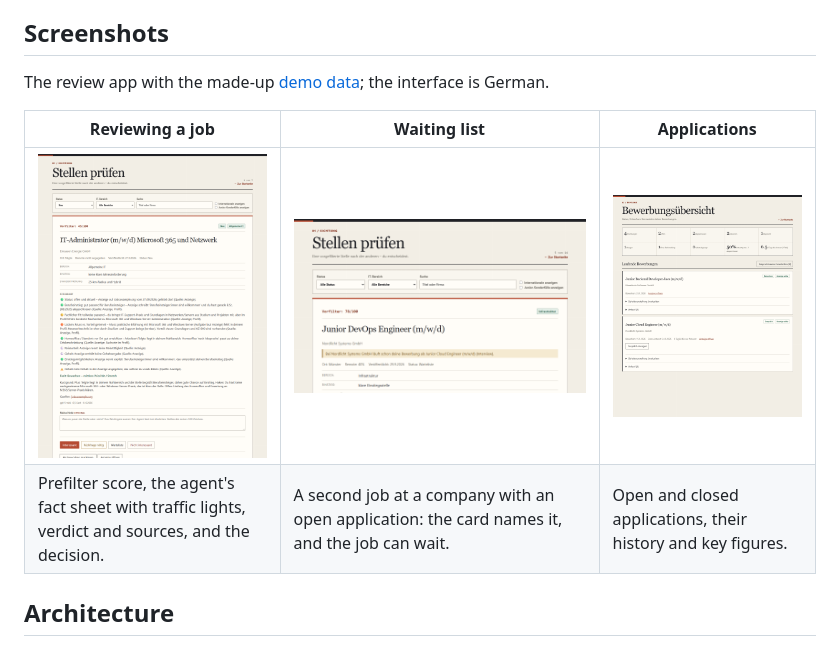
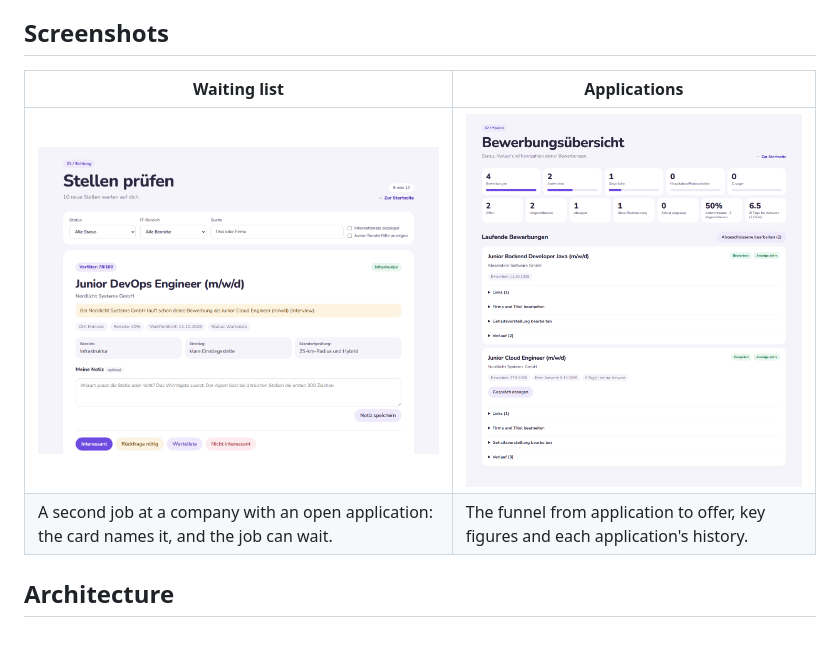
Before and after one commit to cheeezis/job_finder, a Markdown page: README.md, the part around the change printed below. GitHub-like rendering; pictures changed too: docs/images/applications.png, docs/images/review.png, docs/images/waiting-list.png.

Commit message:
docs: refresh the README pitch, highlights and screenshots

```diff
--- a/README.md
+++ b/README.md
@@ -66,13 +50,10 @@ the documentation is in English.
 
 ## Screenshots
 
-The review app with the made-up [demo data](#demo-with-made-up-data); the
-interface is German.
-
-| Reviewing a job | Waiting list | Applications |
-| --- | --- | --- |
-| ![A job card with the prefilter score, the agent's fact sheet and the decision buttons](docs/images/review.png) | ![A second job at a company with an open application, on the waiting list](docs/images/waiting-list.png) | ![Open applications with key figures](docs/images/applications.png) |
-| Prefilter score, the agent's fact sheet with traffic lights, verdict and sources, and the decision. | A second job at a company with an open application: the card names it, and the job can wait. | Open and closed applications, their history and key figures. |
+| Waiting list | Applications |
+| --- | --- |
+| ![A second job at a company with an open application, on the waiting list](docs/images/waiting-list.png) | ![Open applications with funnel and key figures](docs/images/applications.png) |
+| A second job at a company with an open application: the card names it, and the job can wait. | The funnel from application to offer, key figures and each application's history. |
 
 ## Architecture
 
```
Also changed, not shown: other parts of README.md (+44 -60 lines).
